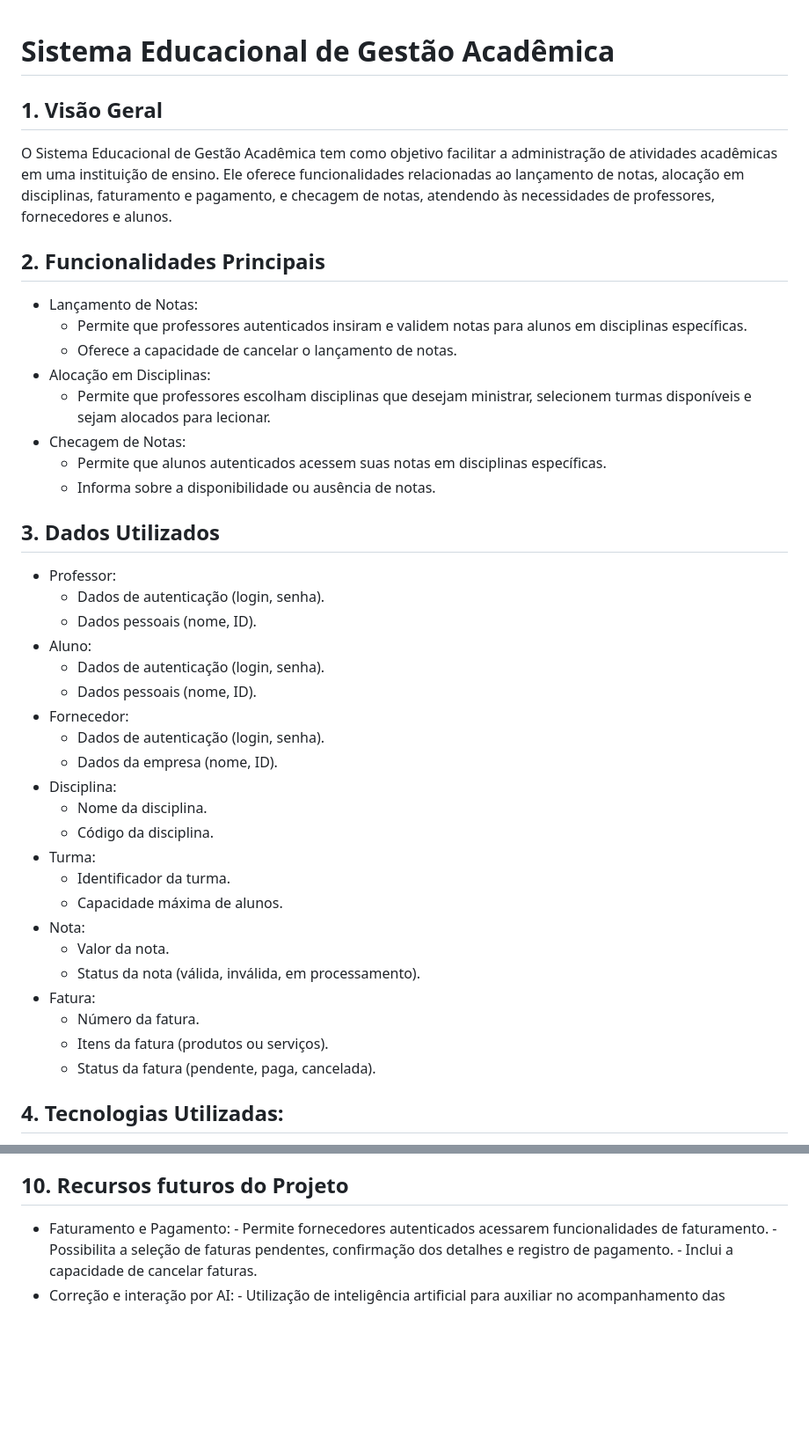
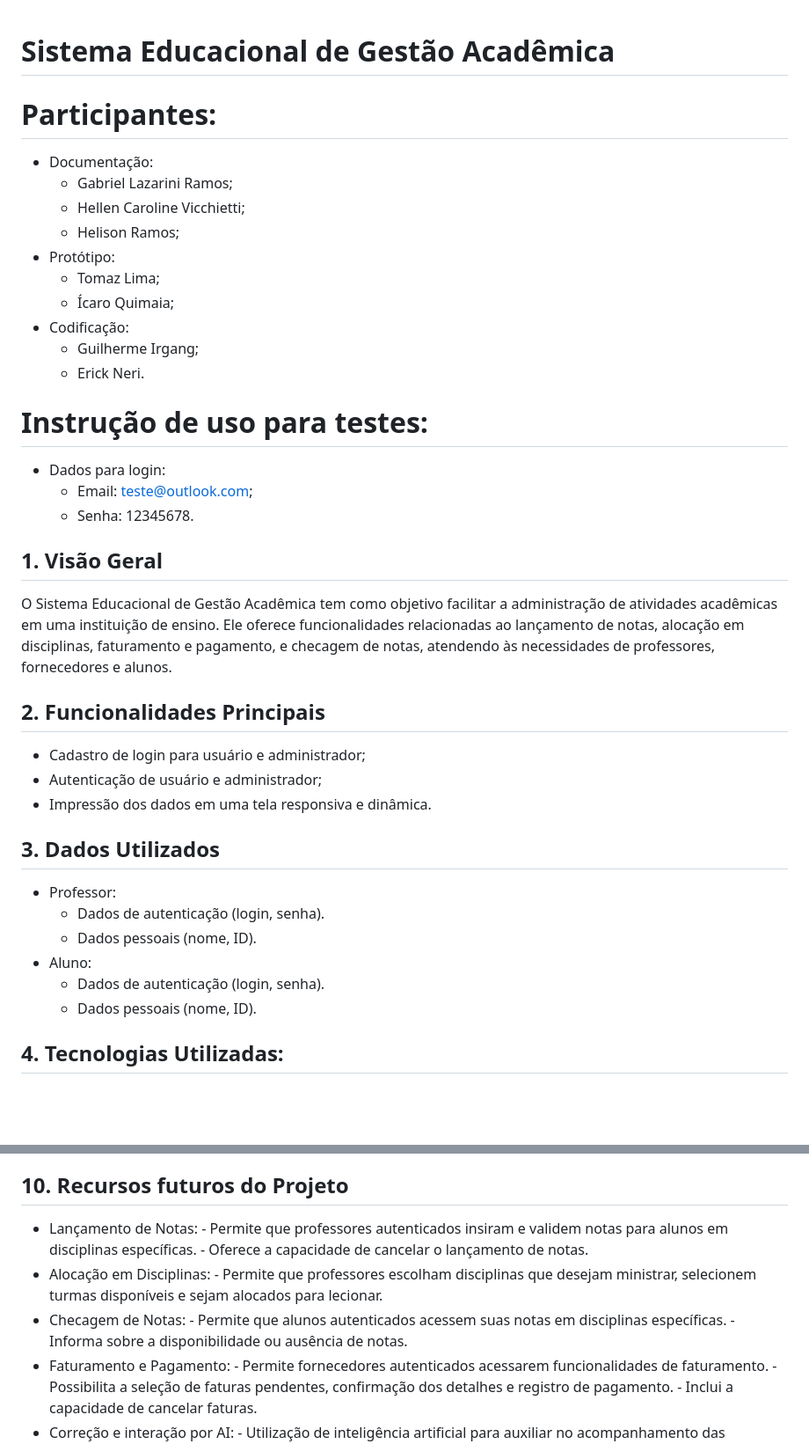
Before and after one commit to 484Irgang/Projeto_integrador, a Markdown page: README.md, 2 parts joined by grey strips. Shown: that part at 88% size. Drawn GitHub-style; blank space fills up the shorter version.

```diff
--- a/README.md
+++ b/README.md
@@ -1,16 +1,34 @@
 # Sistema Educacional de Gestão Acadêmica
+
+# Participantes:
+* Documentação:
+  - Gabriel Lazarini Ramos;
+  - Hellen Caroline Vicchietti;
+  - Helison Ramos;
+* Protótipo:
+  - Tomaz Lima;
+  - Ícaro Quimaia;
+* Codificação:
+  - Guilherme Irgang;
+  - Erick Neri.
+
+# Instrução de uso para testes:
+ * Dados para login:
+   - Email: teste@outlook.com;
+   -  Senha: 12345678.
+
+
+
+
 
 ## 1. Visão Geral
 O Sistema Educacional de Gestão Acadêmica tem como objetivo facilitar a administração de atividades acadêmicas em uma instituição de ensino. Ele oferece funcionalidades relacionadas ao lançamento de notas, alocação em disciplinas, faturamento e pagamento, e checagem de notas, atendendo às necessidades de professores, fornecedores e alunos.
 ## 2. Funcionalidades Principais
-* Lançamento de Notas:
-  - Permite que professores autenticados insiram e validem notas para alunos em disciplinas específicas.
-  - Oferece a capacidade de cancelar o lançamento de notas.
-* Alocação em Disciplinas:
-  - Permite que professores escolham disciplinas que desejam ministrar, selecionem turmas disponíveis e sejam alocados para lecionar.
-* Checagem de Notas:
-  - Permite que alunos autenticados acessem suas notas em disciplinas específicas.
-  - Informa sobre a disponibilidade ou ausência de notas.
+  * Cadastro de login para usuário e administrador;
+  * Autenticação de usuário e administrador;
+  * Impressão dos dados em uma tela responsiva e dinâmica.
+
+
  ## 3. Dados Utilizados
  * Professor:
    - Dados de autenticação (login, senha).
@@ -18,22 +36,7 @@ O Sistema Educacional de Gestão Acadêmica tem como objetivo facilitar a admini
  * Aluno:
    - Dados de autenticação (login, senha).
    - Dados pessoais (nome, ID).
- * Fornecedor:
-   - Dados de autenticação (login, senha).
-   - Dados da empresa (nome, ID).
- * Disciplina:
-   - Nome da disciplina.
-   - Código da disciplina.
- * Turma:
-   - Identificador da turma.
-   - Capacidade máxima de alunos.
- * Nota:
-   - Valor da nota.
-   - Status da nota (válida, inválida, em processamento).
- * Fatura:
-   - Número da fatura.
-   - Itens da fatura (produtos ou serviços).
-   - Status da fatura (pendente, paga, cancelada).
+
 ## 4. Tecnologias Utilizadas:
   * Linguagem de Programação:
     - PHP.
@@ -83,6 +86,14 @@ O projeto incentiva ativamente a contribuição da comunidade para melhorar e ex
       - Estabelece um código de conduta para criar um ambiente colaborativo e inclusivo para todos os participantes.
 
 ## 10. Recursos futuros do Projeto
+  * Lançamento de Notas:
+        - Permite que professores autenticados insiram e validem notas para alunos em disciplinas específicas.
+        - Oferece a capacidade de cancelar o lançamento de notas.
+  * Alocação em Disciplinas:
+        - Permite que professores escolham disciplinas que desejam ministrar, selecionem turmas disponíveis e sejam alocados para lecionar.
+  * Checagem de Notas:
+        - Permite que alunos autenticados acessem suas notas em disciplinas específicas.
+        - Informa sobre a disponibilidade ou ausência de notas.
   * Faturamento e Pagamento:
         - Permite fornecedores autenticados acessarem funcionalidades de faturamento.
         - Possibilita a seleção de faturas pendentes, confirmação dos detalhes e registro de pagamento.
```
